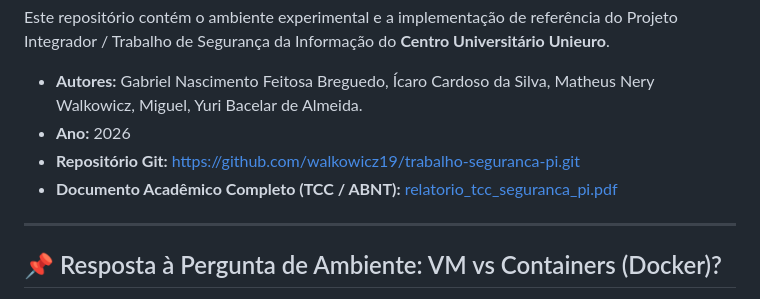
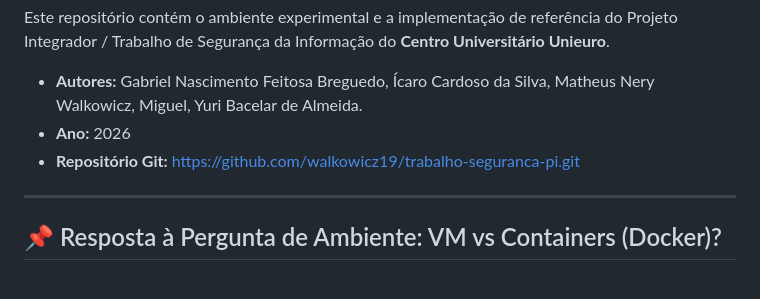
Before and after one commit to walkowicz19/trabalho-seguranca-pi, a Markdown page: README.md, the part around the change. GitHub-like rendering.

Commit message:
Remove link to TCC document from README
Removed link to the complete academic document from README.

```diff
--- a/README.md
+++ b/README.md
@@ -5,7 +5,6 @@ Este repositório contém o ambiente experimental e a implementação de referê
 * **Autores:** Gabriel Nascimento Feitosa Breguedo, Ícaro Cardoso da Silva, Matheus Nery Walkowicz, Miguel, Yuri Bacelar de Almeida.
 * **Ano:** 2026
 * **Repositório Git:** [https://github.com/walkowicz19/trabalho-seguranca-pi.git](https://github.com/walkowicz19/trabalho-seguranca-pi.git)
-* **Documento Acadêmico Completo (TCC / ABNT):** [relatorio_tcc_seguranca_pi.pdf](relatorio_tcc_seguranca_pi.pdf)
 
 ---
 
```
